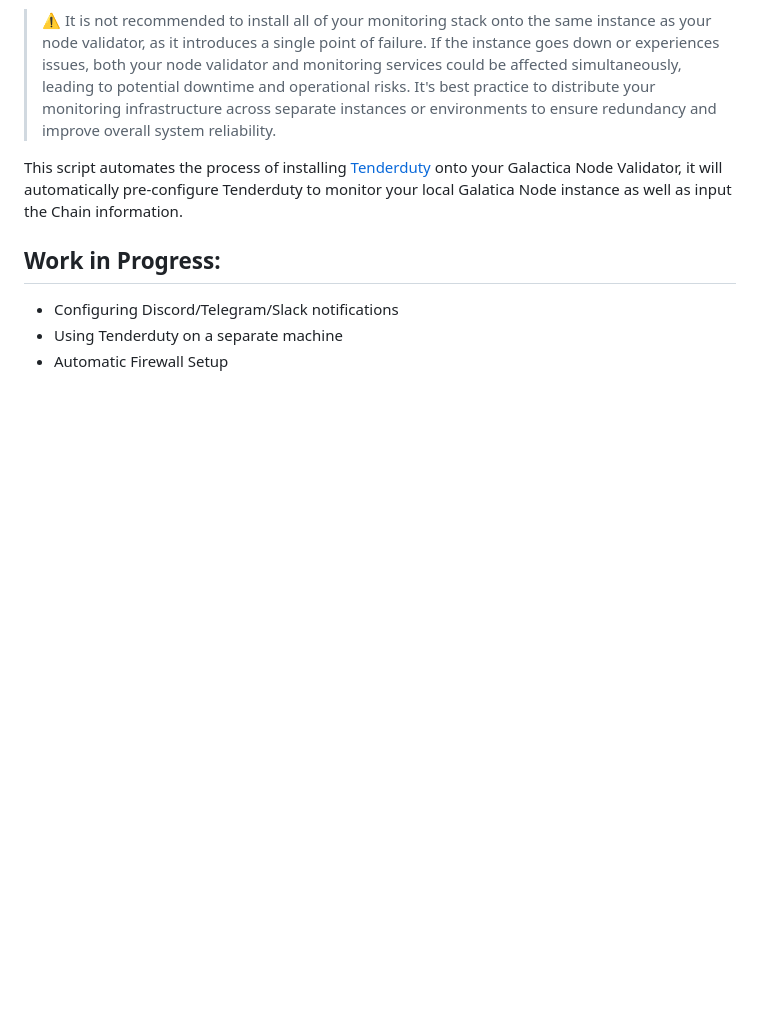
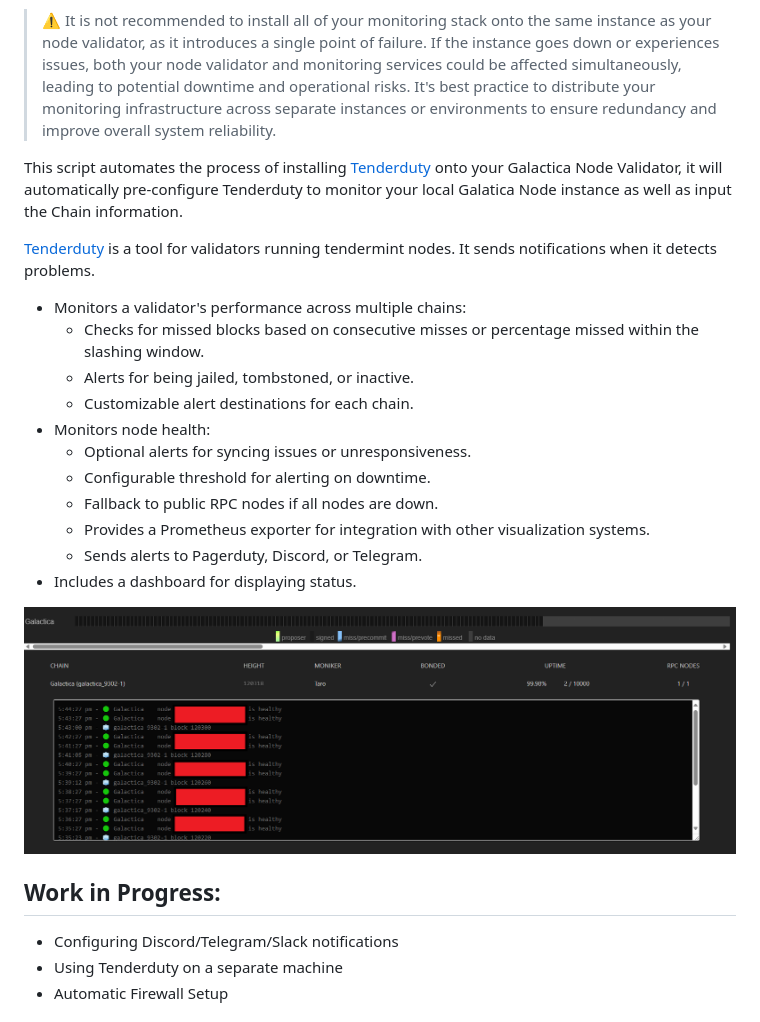
Before and after one commit to Pretid/galactica_helpers, a Markdown page: auto-install-tenderduty/README.md, the part around the change. Drawn GitHub-style; pictures changed too: auto-install-tenderduty/images/Tenderduty Dashboard.png (added); blank space fills up the shorter version.

```diff
--- a/auto-install-tenderduty/README.md
+++ b/auto-install-tenderduty/README.md
@@ -7,6 +7,23 @@ Contributors:
 > :warning: It is not recommended to install all of your monitoring stack onto the same instance as your node validator, as it introduces a single point of failure. If the instance goes down or experiences issues, both your node validator and monitoring services could be affected simultaneously, leading to potential downtime and operational risks. It's best practice to distribute your monitoring infrastructure across separate instances or environments to ensure redundancy and improve overall system reliability.
 
 This script automates the process of installing [Tenderduty](https://github.com/blockpane/tenderduty) onto your Galactica Node Validator, it will automatically pre-configure Tenderduty to monitor your local Galatica Node instance as well as input the Chain information.
+
+[Tenderduty](https://github.com/blockpane/tenderduty/blob/main/docs/README.md) is a tool for validators running tendermint nodes. It sends notifications when it detects problems.
+
+- Monitors a validator's performance across multiple chains:
+    - Checks for missed blocks based on consecutive misses or percentage missed within the slashing window.
+    - Alerts for being jailed, tombstoned, or inactive.
+    - Customizable alert destinations for each chain.
+- Monitors node health:
+    - Optional alerts for syncing issues or unresponsiveness.
+    - Configurable threshold for alerting on downtime.
+    - Fallback to public RPC nodes if all nodes are down.
+    - Provides a Prometheus exporter for integration with other visualization systems.
+    - Sends alerts to Pagerduty, Discord, or Telegram.
+- Includes a dashboard for displaying status.
+
+
+![Tenderduty Dashboard](./images/Tenderduty%20Dashboard.png)
 
 ## Work in Progress:
 - Configuring Discord/Telegram/Slack notifications
```
Also changed, not shown: auto-install-tenderduty/README_FR.md (+17 -0 lines).
